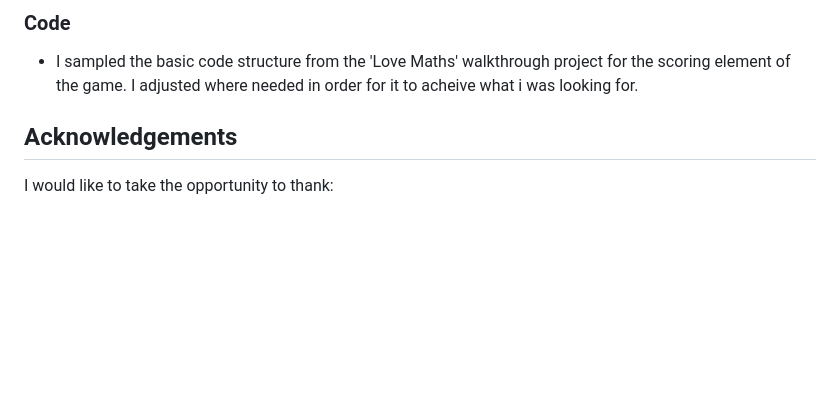
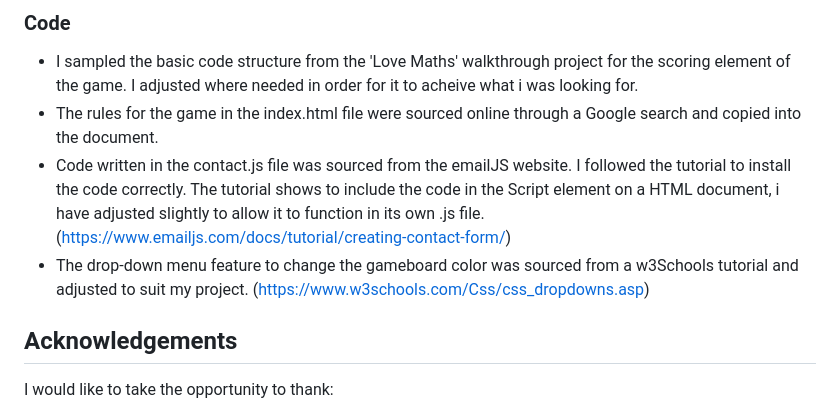
Before and after one commit to KieMerr17/noughts-crosses, a Markdown page: README.md, the part around the change. Drawn GitHub-style; blank space fills up the shorter version.

Commit message:
CI ASSESSMENT TEAM COMMIT AUTH - Add references for code used in README.md

```diff
--- a/README.md
+++ b/README.md
@@ -408,6 +408,13 @@ You can clone the repository by following these steps:
 ### Code
 - I sampled the basic code structure from the 'Love Maths' walkthrough project for the scoring element of the game.
 I adjusted where needed in order for it to acheive what i was looking for.
+- The rules for the game in the index.html file were sourced online through a Google search and copied into the document.
+- Code written in the contact.js file was sourced from the emailJS website. I followed the tutorial to install the code correctly.
+The tutorial shows to include the code in the Script element on a HTML document, i have adjusted slightly to allow it to function in its own .js file.
+(https://www.emailjs.com/docs/tutorial/creating-contact-form/)
+- The drop-down menu feature to change the gameboard color was sourced from a w3Schools tutorial and adjusted to suit my project.
+(https://www.w3schools.com/Css/css_dropdowns.asp)
+
 
 ## Acknowledgements
 I would like to take the opportunity to thank:
```
